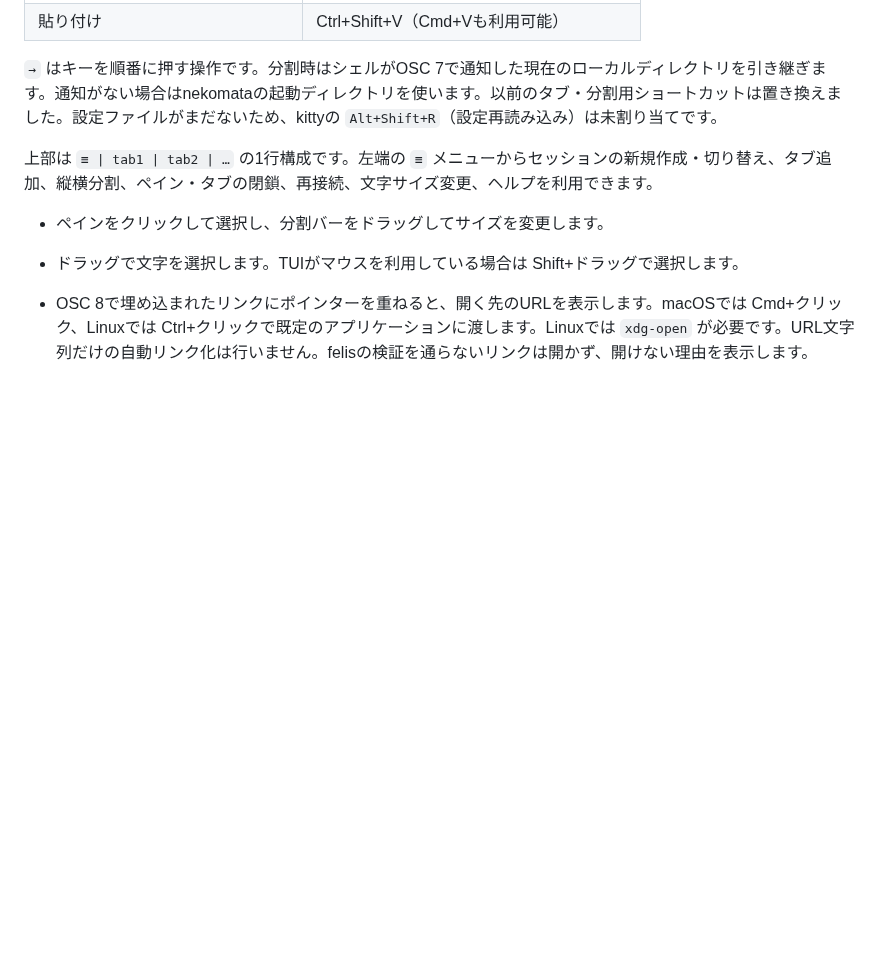
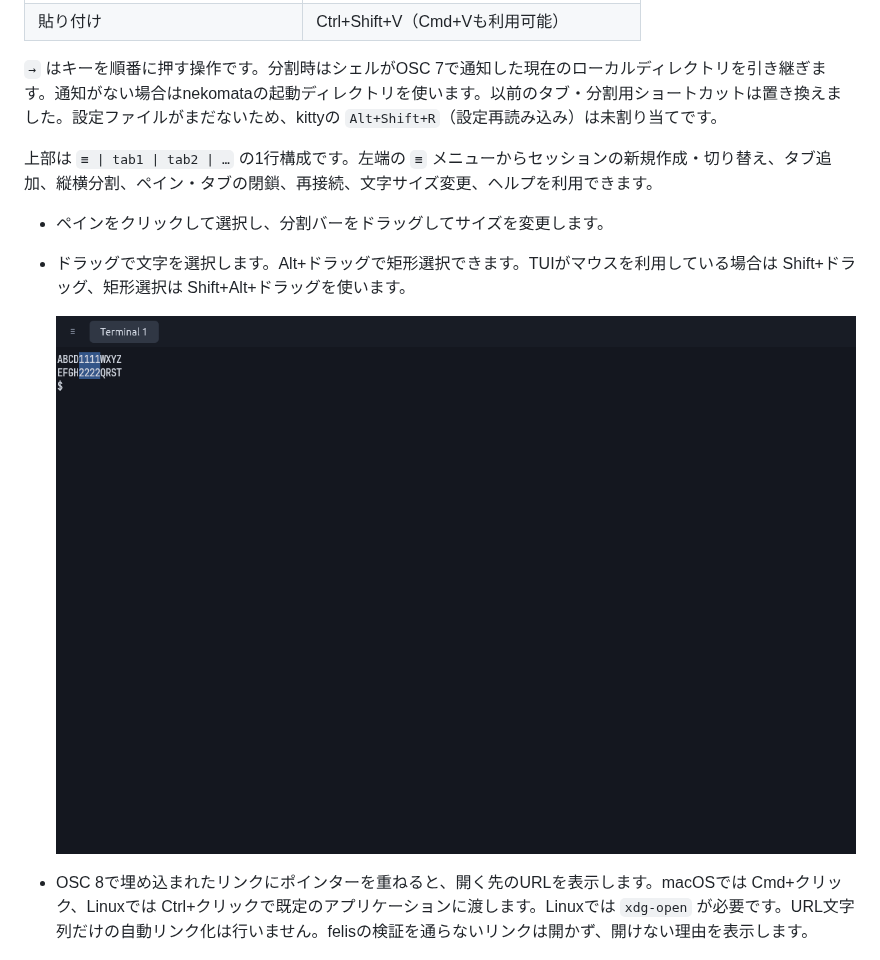
Before and after one commit to atusy/nekomata, a Markdown page: README.md, the part around the change. Rendered like a GitHub page; pictures changed too: docs/images/terminal-tools-rectangle.png (added); blank space fills up the shorter version.

```diff
--- a/README.md
+++ b/README.md
@@ -69,7 +69,10 @@ flake の対象は `aarch64-darwin`、`x86_64-linux`、`aarch64-linux` です。
 上部は `≡ | tab1 | tab2 | …` の1行構成です。左端の `≡` メニューからセッションの新規作成・切り替え、タブ追加、縦横分割、ペイン・タブの閉鎖、再接続、文字サイズ変更、ヘルプを利用できます。
 
 - ペインをクリックして選択し、分割バーをドラッグしてサイズを変更します。
-- ドラッグで文字を選択します。TUIがマウスを利用している場合は Shift+ドラッグで選択します。
+- ドラッグで文字を選択します。Alt+ドラッグで矩形選択できます。TUIがマウスを利用している場合は Shift+ドラッグ、矩形選択は Shift+Alt+ドラッグを使います。
+
+  ![矩形選択](docs/images/terminal-tools-rectangle.png)
+
 - OSC 8で埋め込まれたリンクにポインターを重ねると、開く先のURLを表示します。macOSでは Cmd+クリック、Linuxでは Ctrl+クリックで既定のアプリケーションに渡します。Linuxでは `xdg-open` が必要です。URL文字列だけの自動リンク化は行いません。felisの検証を通らないリンクは開かず、開けない理由を表示します。
 
   ![リンクのURLプレビュー](docs/images/terminal-tools-link.png)
```
Also changed, not shown: 3 other files.
